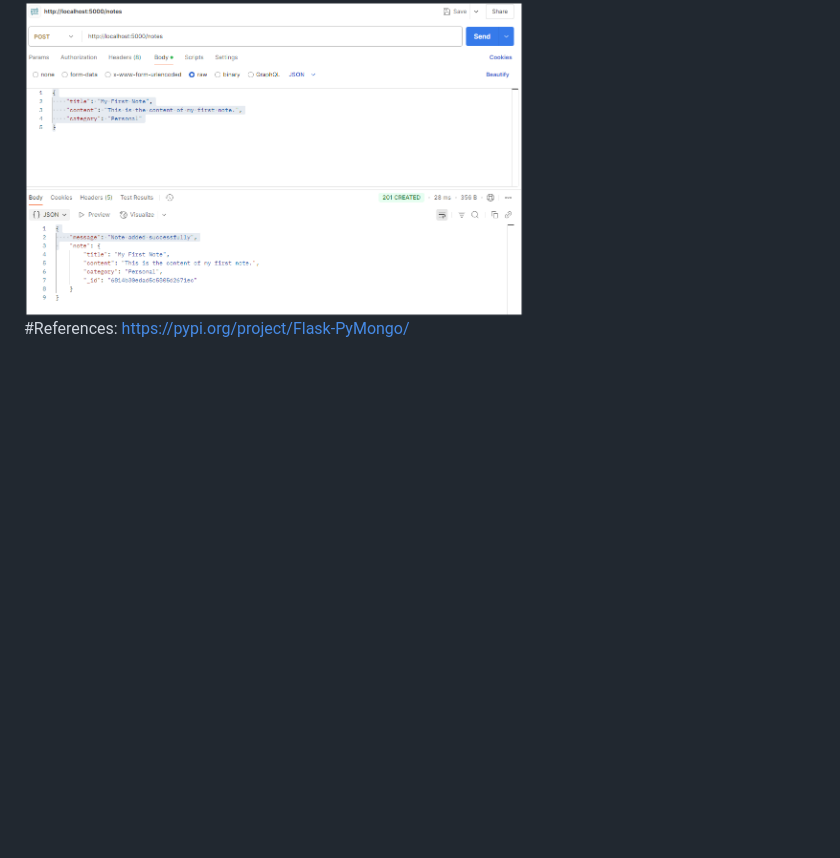
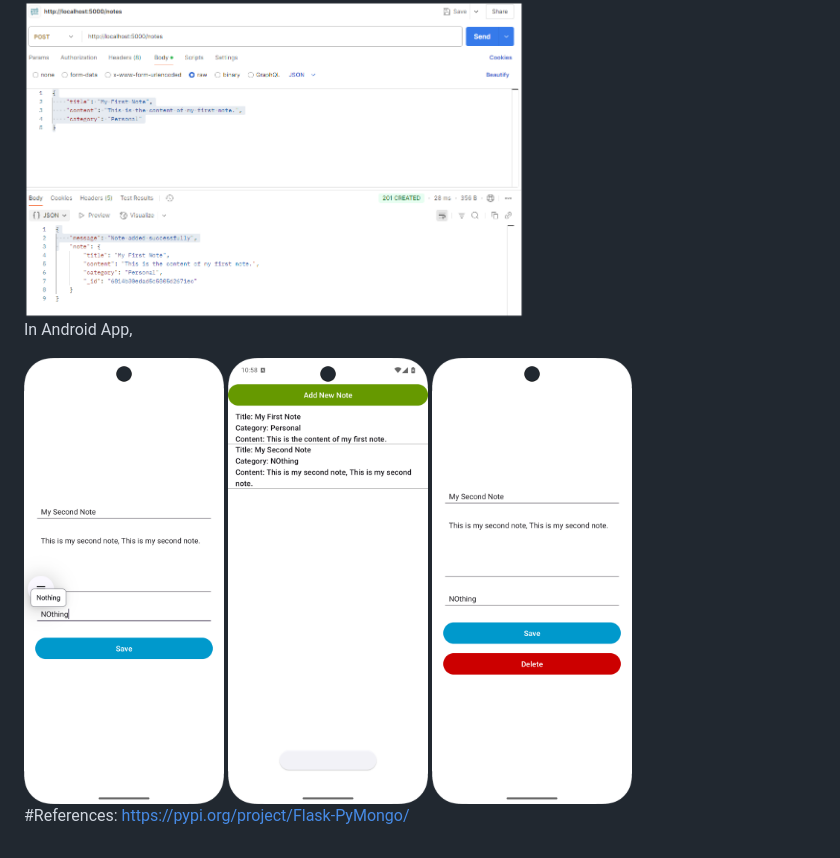
Before and after one commit to dgdeakin/DTask10_1_MongoDBAtlas, a Markdown page: README.md, the part around the change. GitHub-like rendering; pictures changed too: screenshots/adding_note.png (added), screenshots/delete_note.png (added), screenshots/new_added_note.png (added); blank space fills up the shorter version.

```diff
--- a/README.md
+++ b/README.md
@@ -99,5 +99,11 @@ In postman,
 
  <img src="screenshots/img_8.png" width="500">
 
+In Android App,
+
+<img src="screenshots/adding_note.png" width="200">
+<img src="screenshots/new_added_note.png" width="200">
+<img src="screenshots/delete_note.png" width="200">
+
 #References:
 https://pypi.org/project/Flask-PyMongo/
```
